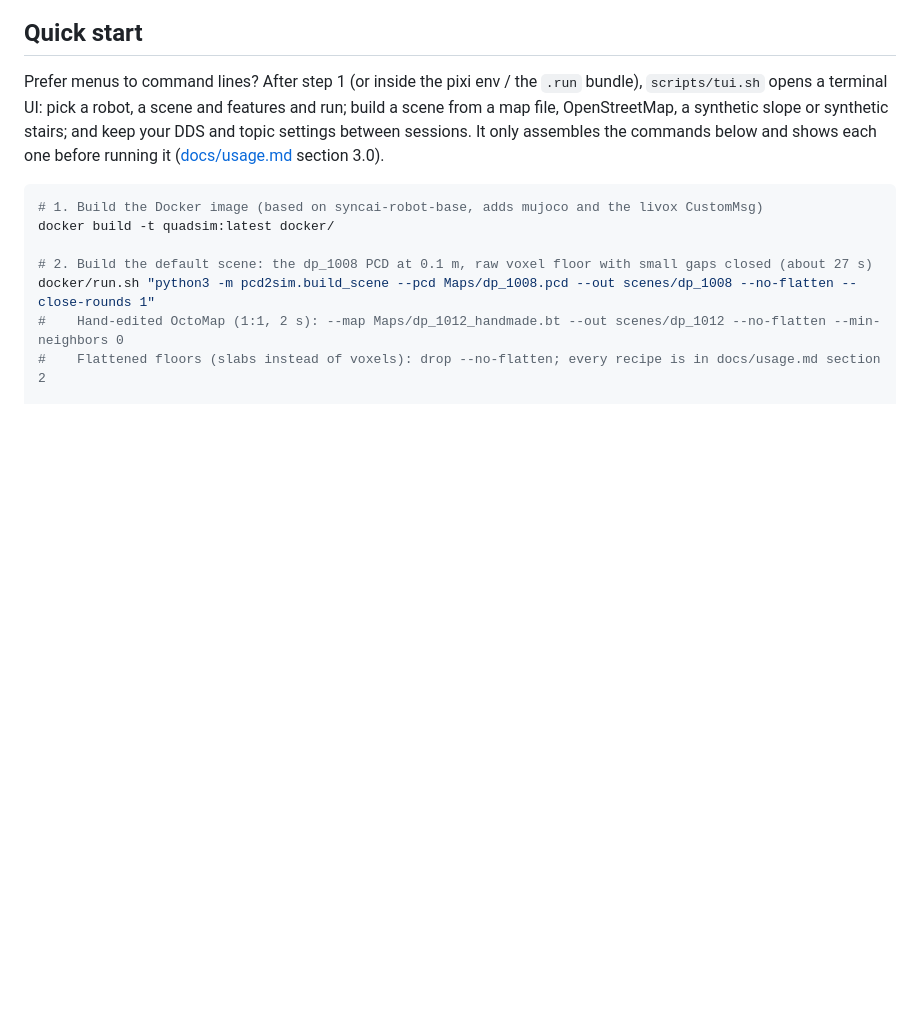
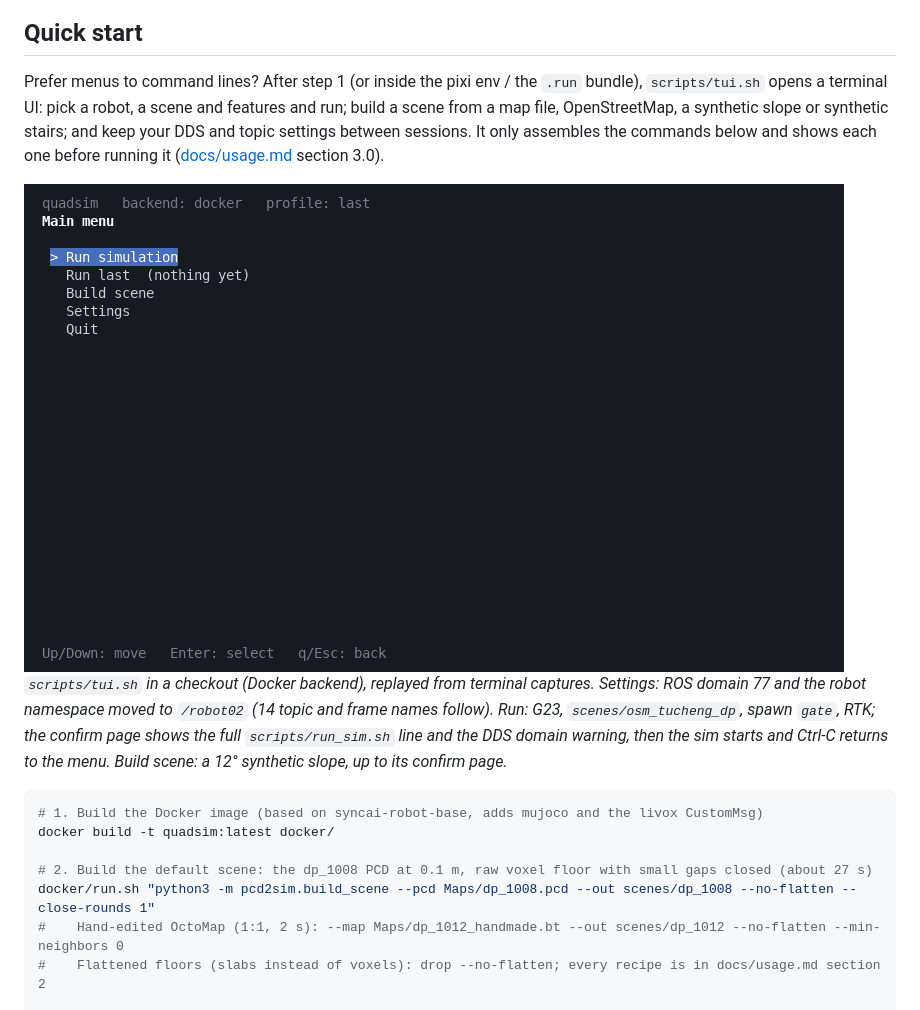
Before and after one commit to skylerpan/Quadrapad-Sim-Workspace, a Markdown page: README.md, the part around the change. Rendered like a GitHub page; pictures changed too: docs/img/tui.gif (added); blank space fills up the shorter version.

Commit message:
docs: TUI GIF in the README quick start

````diff
--- a/README.md
+++ b/README.md
@@ -14,6 +14,10 @@ The map enters MuJoCo as a small pool of proxy boxes moved onto the scene boxes
 
 ## Quick start
 Prefer menus to command lines? After step 1 (or inside the pixi env / the `.run` bundle), `scripts/tui.sh` opens a terminal UI: pick a robot, a scene and features and run; build a scene from a map file, OpenStreetMap, a synthetic slope or synthetic stairs; and keep your DDS and topic settings between sessions. It only assembles the commands below and shows each one before running it ([docs/usage.md](docs/usage.md) section 3.0).
+
+<img src="docs/img/tui.gif" width="820" alt="scripts/tui.sh: settings, the run wizard, the sim starting, and the build-scene menu">
+
+*`scripts/tui.sh` in a checkout (Docker backend), replayed from terminal captures. Settings: ROS domain 77 and the robot namespace moved to `/robot02` (14 topic and frame names follow). Run: G23, `scenes/osm_tucheng_dp`, spawn `gate`, RTK; the confirm page shows the full `scripts/run_sim.sh` line and the DDS domain warning, then the sim starts and Ctrl-C returns to the menu. Build scene: a 12° synthetic slope, up to its confirm page.*
 
 ```bash
 # 1. Build the Docker image (based on syncai-robot-base, adds mujoco and the livox CustomMsg)
````
Also changed, not shown: README.zh-TW.md (+4 -0 lines).
